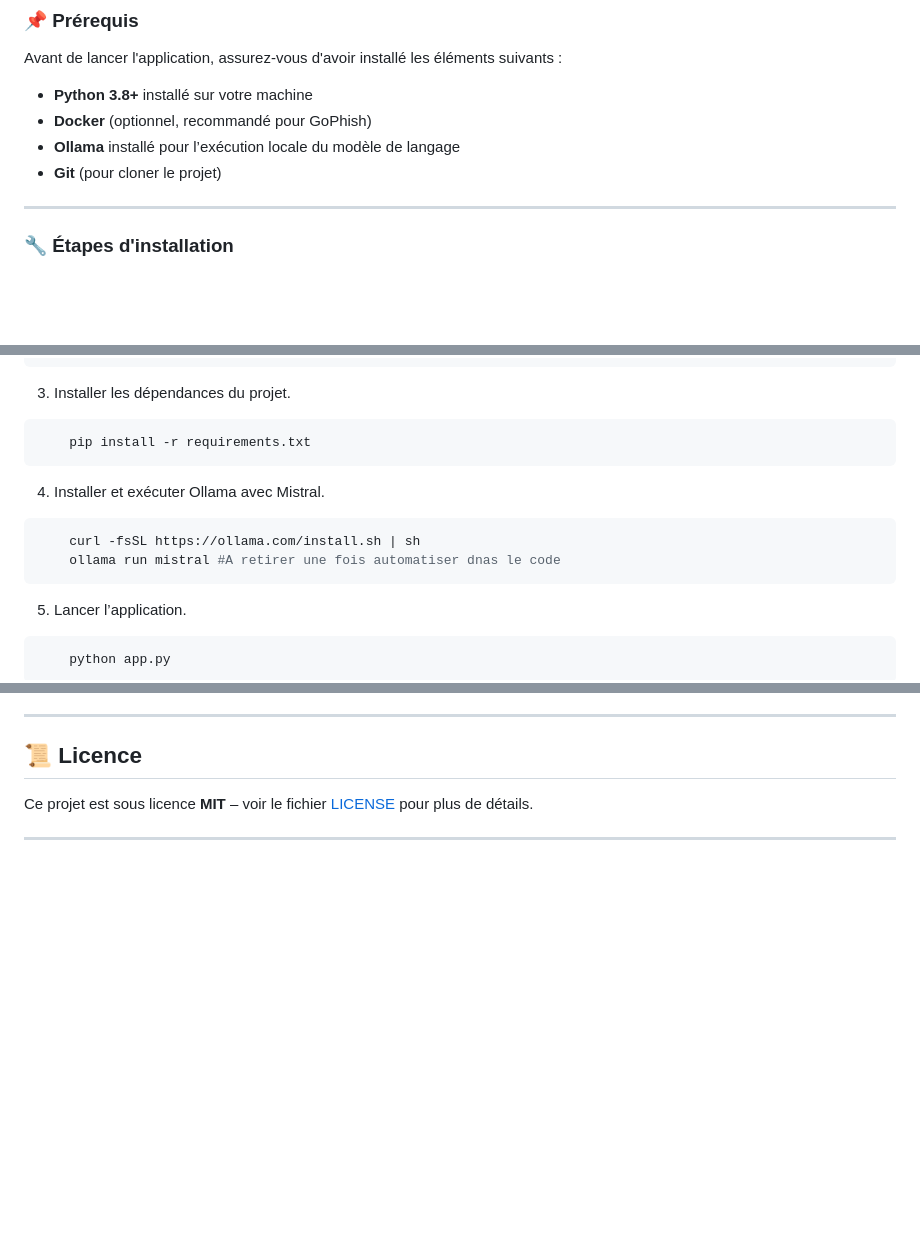
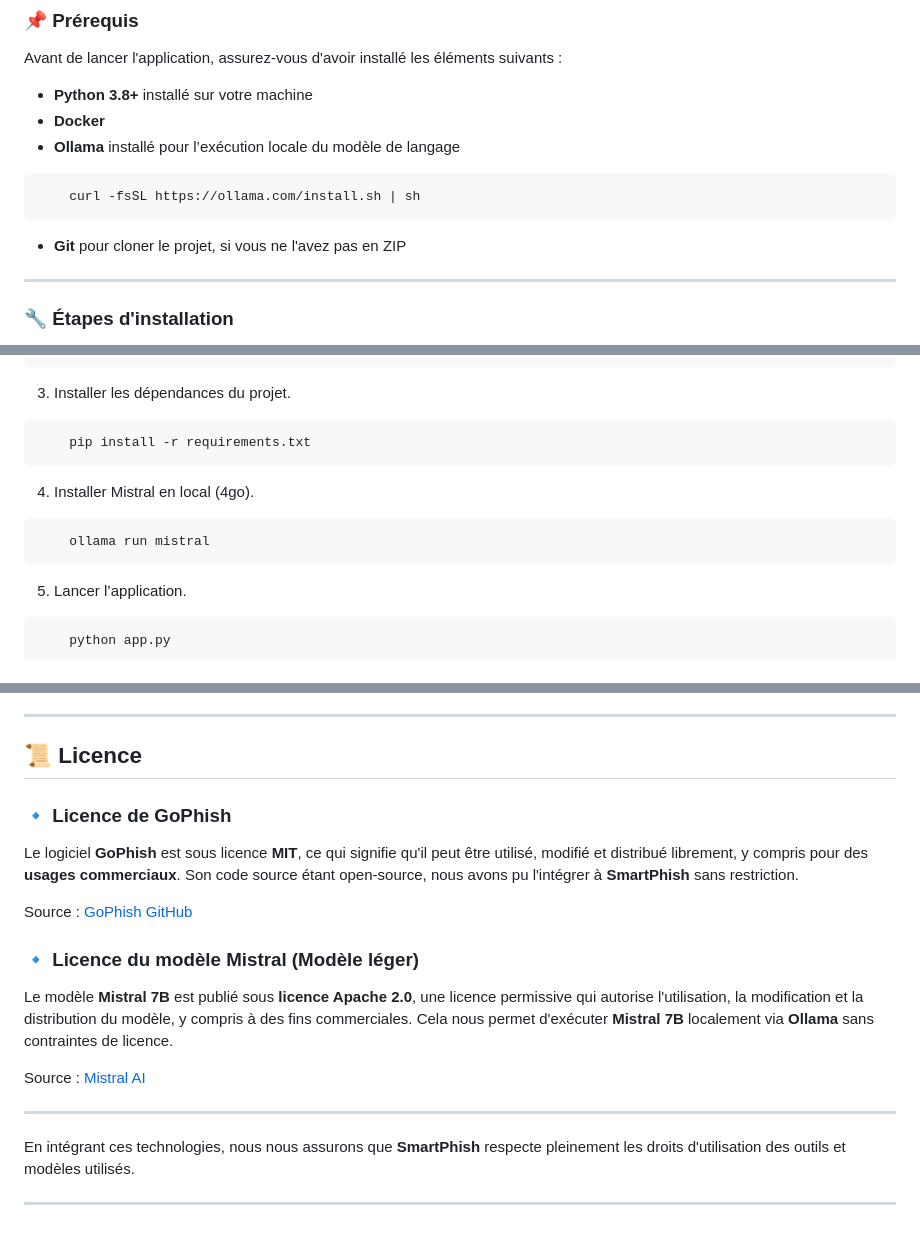
Before and after one commit to Maxencedu66/smartphish, a Markdown page: README.md, 3 parts joined by grey strips. Rendered like a GitHub page; blank space fills up the shorter version.

````diff
--- a/README.md
+++ b/README.md
@@ -10,9 +10,12 @@ SmartPhish est une solution innovante qui utilise l'intelligence artificielle po
 
 Avant de lancer l'application, assurez-vous d'avoir installé les éléments suivants :
 - **Python 3.8+** installé sur votre machine
-- **Docker** (optionnel, recommandé pour GoPhish)
+- **Docker**
 - **Ollama** installé pour l’exécution locale du modèle de langage
-- **Git** (pour cloner le projet)
+```bash
+    curl -fsSL https://ollama.com/install.sh | sh
+```
+- **Git** pour cloner le projet, si vous ne l'avez pas en ZIP
 
 ---
 
@@ -29,10 +32,9 @@ Avant de lancer l'application, assurez-vous d'avoir installé les éléments sui
 ```bash
     pip install -r requirements.txt
    ```
-4. Installer et exécuter Ollama avec Mistral.
+4. Installer Mistral en local (4go).
 ```bash
-    curl -fsSL https://ollama.com/install.sh | sh
-    ollama run mistral #A retirer une fois automatiser dnas le code
+    ollama run mistral
    ```
 5. Lancer l’application.
 ```bash
@@ -132,6 +134,18 @@ Si vous utilisez Docker, vérifiez que le conteneur est bien lancé. Sinon, assu
 
 ## 📜 Licence
 
-Ce projet est sous licence **MIT** – voir le fichier [LICENSE](LICENSE) pour plus de détails.
+### 🔹 Licence de GoPhish
+Le logiciel **GoPhish** est sous licence **MIT**, ce qui signifie qu'il peut être utilisé, modifié et distribué librement, y compris pour des **usages commerciaux**. Son code source étant open-source, nous avons pu l'intégrer à **SmartPhish** sans restriction.
+
+Source : [GoPhish GitHub](https://github.com/gophish/gophish)
+
+### 🔹 Licence du modèle **Mistral** (Modèle léger)
+Le modèle **Mistral 7B** est publié sous **licence Apache 2.0**, une licence permissive qui autorise l'utilisation, la modification et la distribution du modèle, y compris à des fins commerciales. Cela nous permet d'exécuter **Mistral 7B** localement via **Ollama** sans contraintes de licence.
+
+Source : [Mistral AI](https://mistral.ai/news/announcing-mistral-7b/)
 
 ---
+
+En intégrant ces technologies, nous nous assurons que **SmartPhish** respecte pleinement les droits d'utilisation des outils et modèles utilisés.
+
+---
````
